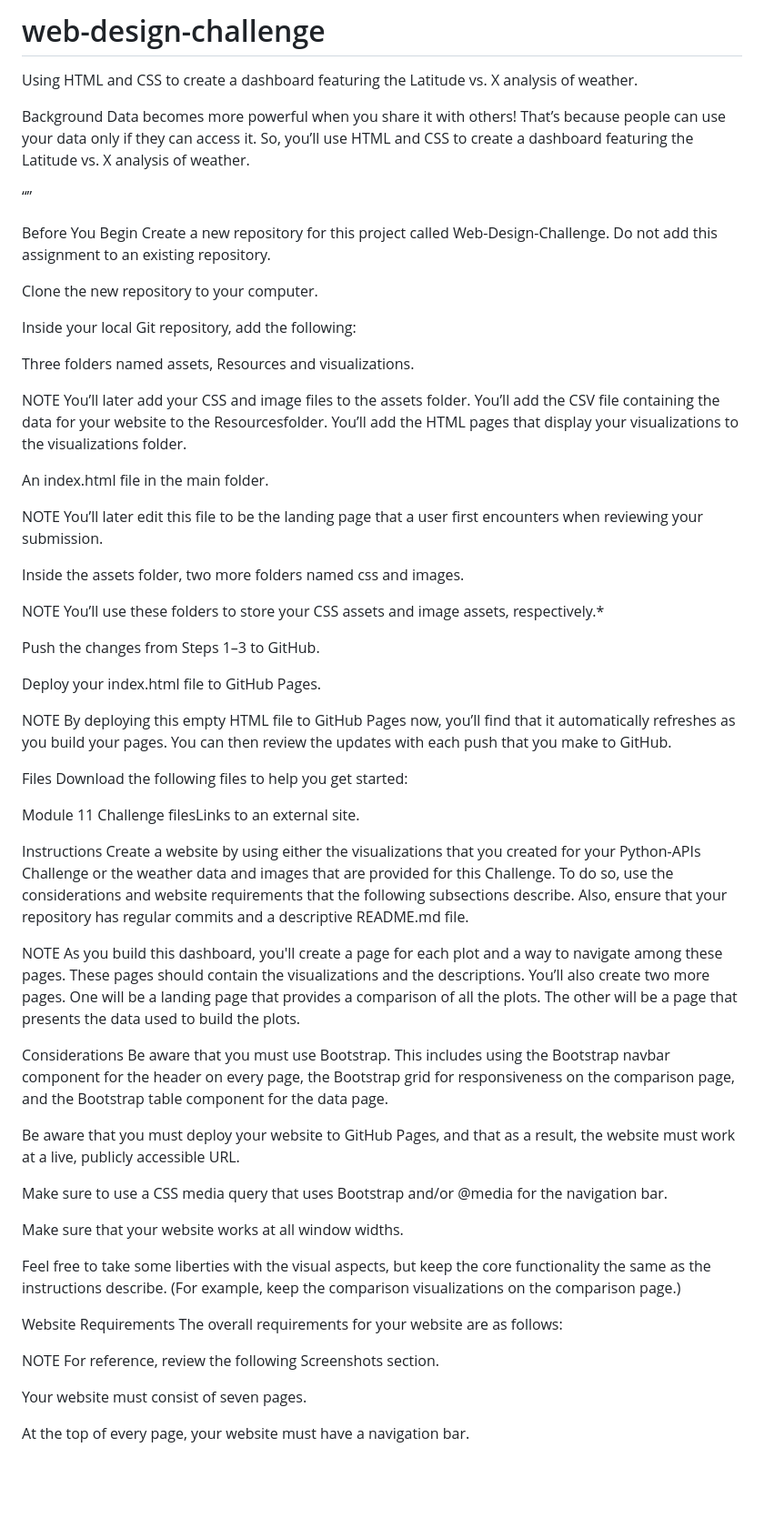
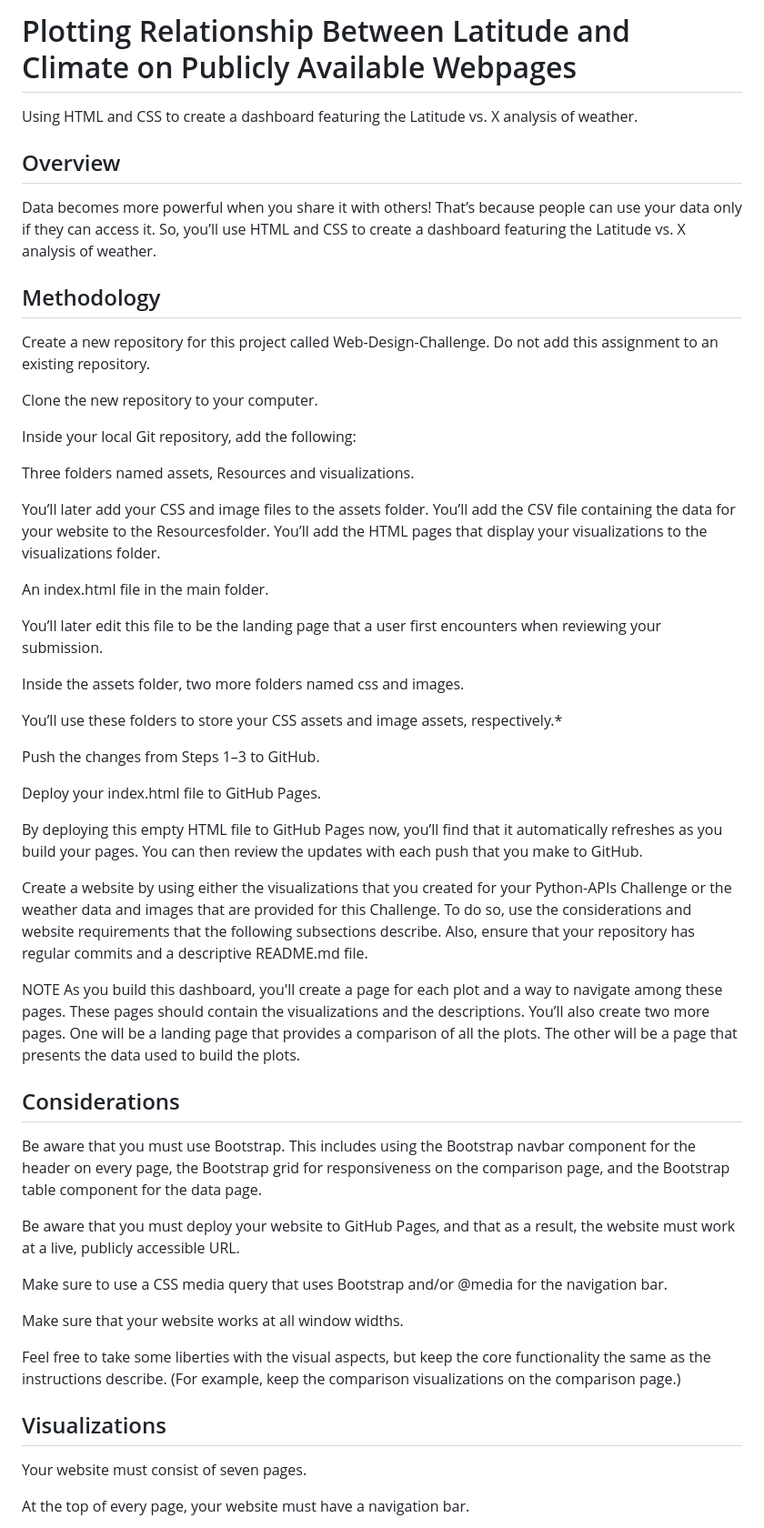
Before and after one commit to tannerhorton/latitude_weather_web_visual, a Markdown page: README.md, the part around the change printed below. Shown: that part at 91% size. Drawn GitHub-style; blank space fills up the shorter version.

Commit message:
Update README.md
refining heading names and section lengths

```diff
--- a/README.md
+++ b/README.md
@@ -1,12 +1,10 @@
-# web-design-challenge
+# Plotting Relationship Between Latitude and Climate on Publicly Available Webpages
 Using HTML and CSS to create a dashboard featuring the Latitude vs. X analysis of weather.
 
-Background
+## Overview
 Data becomes more powerful when you share it with others! That’s because people can use your data only if they can access it. So, you’ll use HTML and CSS to create a dashboard featuring the Latitude vs. X analysis of weather.
 
-“”
-
-Before You Begin
+## Methodology
 Create a new repository for this project called Web-Design-Challenge. Do not add this assignment to an existing repository.
 
 Clone the new repository to your computer.
@@ -15,38 +13,28 @@ Inside your local Git repository, add the following:
 
 Three folders named assets, Resources and visualizations.
 
-NOTE
 You’ll later add your CSS and image files to the assets folder. You’ll add the CSV file containing the data for your website to the Resourcesfolder. You’ll add the HTML pages that display your visualizations to the visualizations folder.
 
 An index.html file in the main folder.
 
-NOTE
 You’ll later edit this file to be the landing page that a user first encounters when reviewing your submission.
 
 Inside the assets folder, two more folders named css and images.
 
-NOTE
 You’ll use these folders to store your CSS assets and image assets, respectively.*
 
 Push the changes from Steps 1–3 to GitHub.
 
 Deploy your index.html file to GitHub Pages.
 
-NOTE
 By deploying this empty HTML file to GitHub Pages now, you’ll find that it automatically refreshes as you build your pages. You can then review the updates with each push that you make to GitHub.
 
-Files
-Download the following files to help you get started:
-
-Module 11 Challenge filesLinks to an external site.
-
-Instructions
 Create a website by using either the visualizations that you created for your Python-APIs Challenge or the weather data and images that are provided for this Challenge. To do so, use the considerations and website requirements that the following subsections describe. Also, ensure that your repository has regular commits and a descriptive README.md file.
 
 NOTE
 As you build this dashboard, you'll create a page for each plot and a way to navigate among these pages. These pages should contain the visualizations and the descriptions. You’ll also create two more pages. One will be a landing page that provides a comparison of all the plots. The other will be a page that presents the data used to build the plots.
 
-Considerations
+## Considerations
 Be aware that you must use Bootstrap. This includes using the Bootstrap navbar component for the header on every page, the Bootstrap grid for responsiveness on the comparison page, and the Bootstrap table component for the data page.
 
 Be aware that you must deploy your website to GitHub Pages, and that as a result, the website must work at a live, publicly accessible URL.
@@ -57,12 +45,7 @@ Make sure that your website works at all window widths.
 
 Feel free to take some liberties with the visual aspects, but keep the core functionality the same as the instructions describe. (For example, keep the comparison visualizations on the comparison page.)
 
-Website Requirements
-The overall requirements for your website are as follows:
-
-NOTE
-For reference, review the following Screenshots section.
-
+## Visualizations
 Your website must consist of seven pages.
 
 At the top of every page, your website must have a navigation bar.
```
Also changed, not shown: other parts of README.md (+6 -10 lines).
